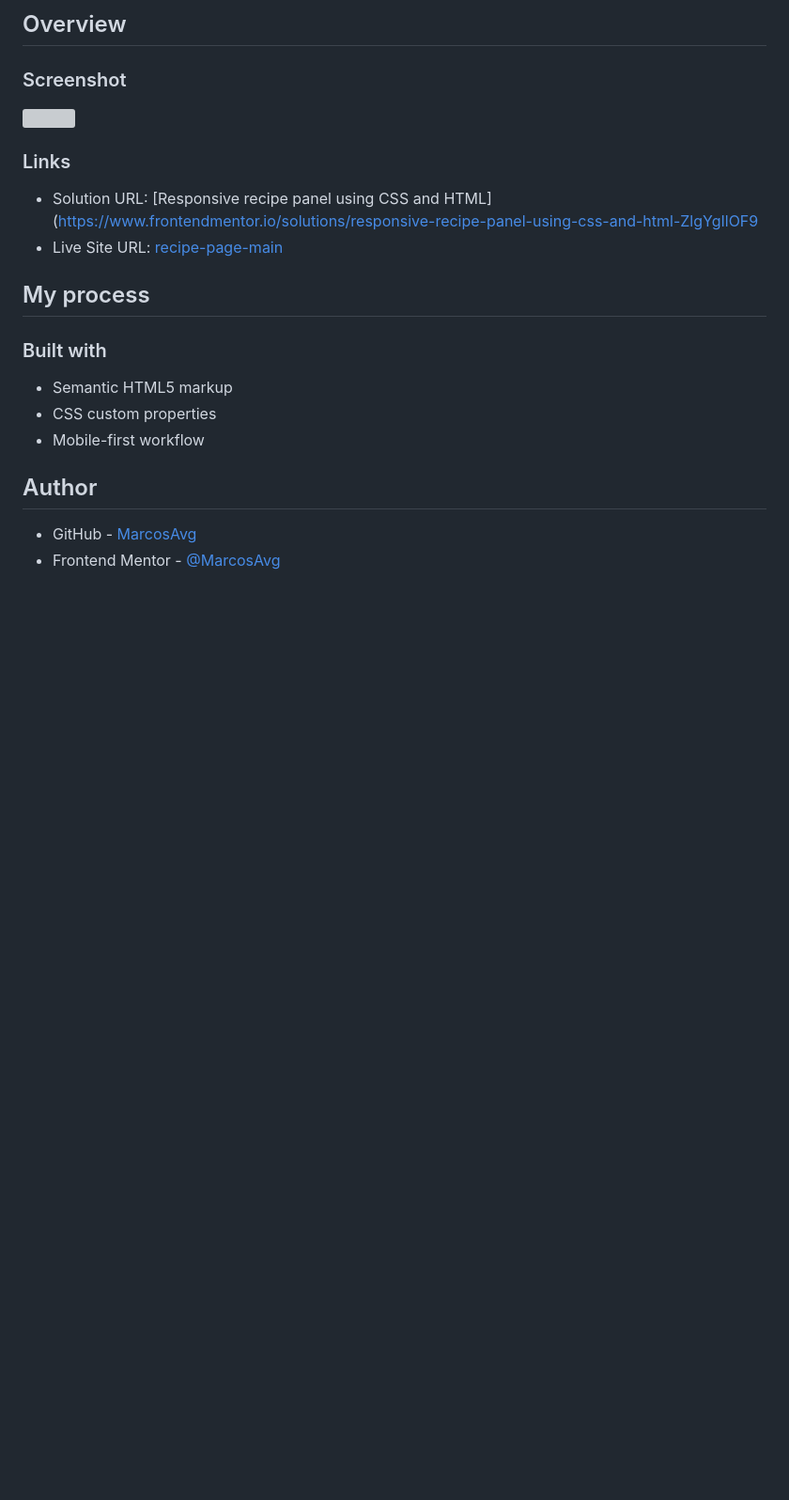
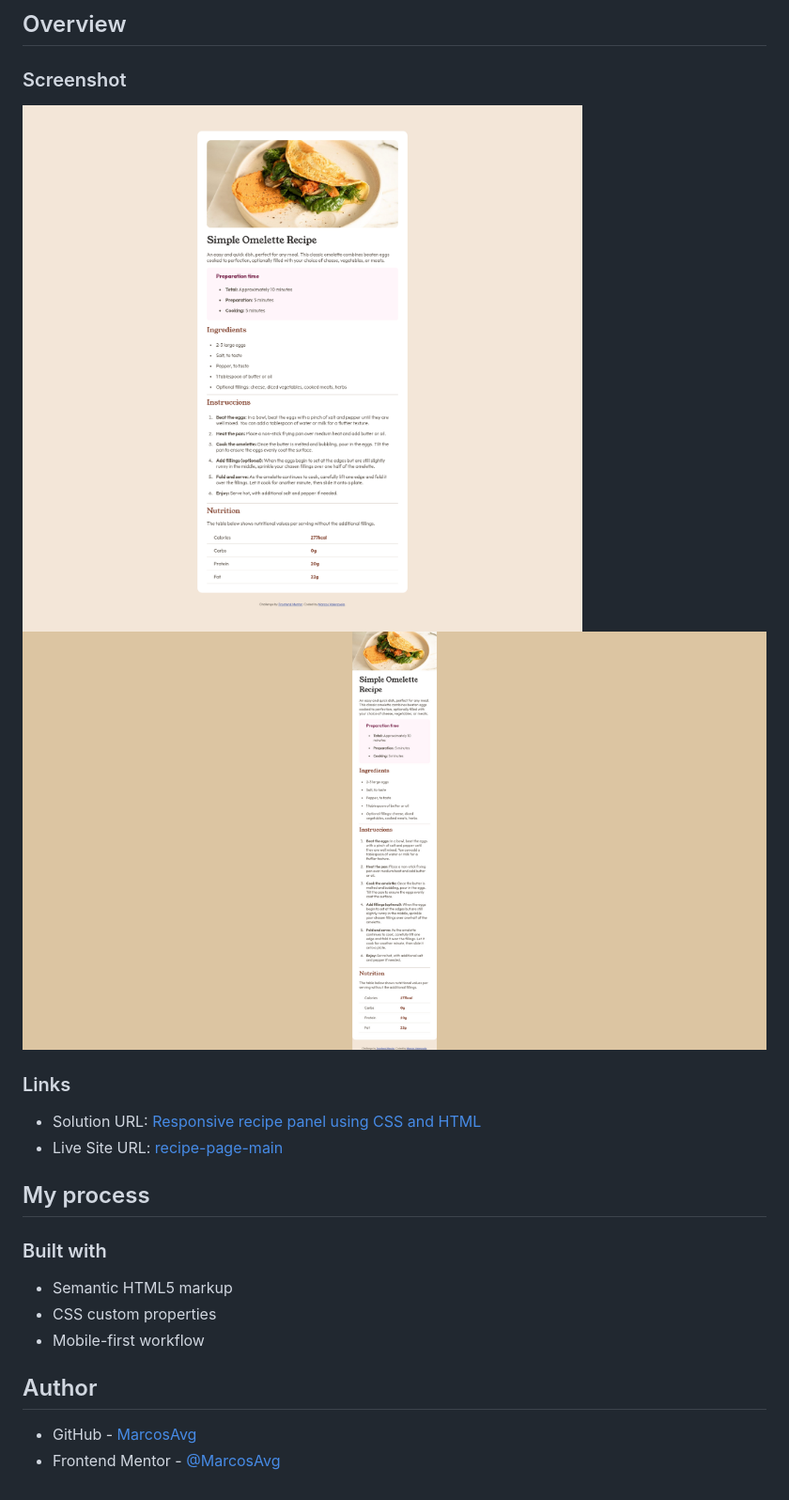
Before and after one commit to MarcosAvg/recipe-page-main, a Markdown page: README.md, the part around the change. Shown: that part at 94% size. GitHub-like rendering; pictures changed too: screenshots/desktop.png (added), screenshots/mobile.png (added); blank space fills up the shorter version; grey boxes are pictures that could not be loaded.

Commit message:
Adding screenshots

```diff
--- a/README.md
+++ b/README.md
@@ -19,11 +19,12 @@ This is a solution to the [Recipe page challenge on Frontend Mentor](https://www
 
 ### Screenshot
 
-![](./screenshot.jpg)
+![Desktop](screenshots/desktop.png)
+![Mobile](screenshots/mobile.png)
 
 ### Links
 
-- Solution URL: [Responsive recipe panel using CSS and HTML](https://www.frontendmentor.io/solutions/responsive-recipe-panel-using-css-and-html-ZlgYgIlOF9
+- Solution URL: [Responsive recipe panel using CSS and HTML](https://www.frontendmentor.io/solutions/responsive-recipe-panel-using-css-and-html-ZlgYgIlOF9)
 - Live Site URL: [recipe-page-main](https://marcosavg.github.io/recipe-page-main/)
 
 ## My process
```
Also changed, not shown: 1 other file.
